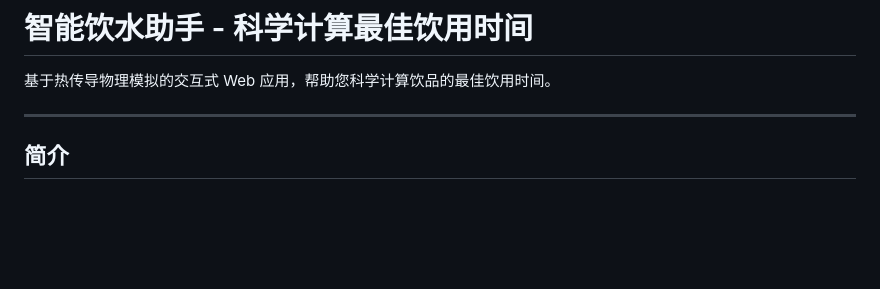
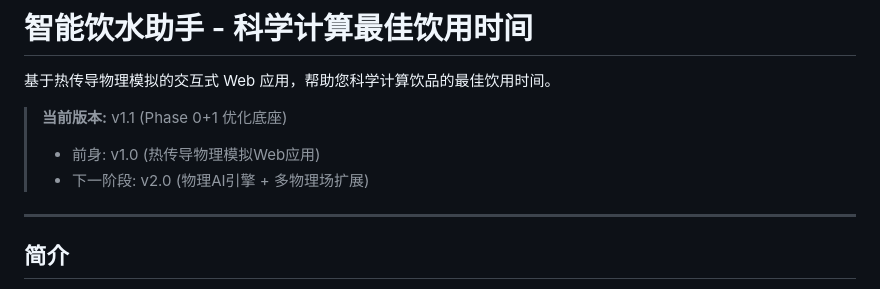
Before and after one commit to syh190819/hot_tea, a Markdown page: README.md, the part around the change. Drawn GitHub-style; blank space fills up the shorter version.

Commit message:
docs: 标记v1.1版本信息

```diff
--- a/README.md
+++ b/README.md
@@ -1,6 +1,10 @@
 # 智能饮水助手 - 科学计算最佳饮用时间
 
 基于热传导物理模拟的交互式 Web 应用，帮助您科学计算饮品的最佳饮用时间。
+
+> **当前版本:** v1.1 (Phase 0+1 优化底座)
+> - 前身: v1.0 (热传导物理模拟Web应用)
+> - 下一阶段: v2.0 (物理AI引擎 + 多物理场扩展)
 
 ---
 
```
